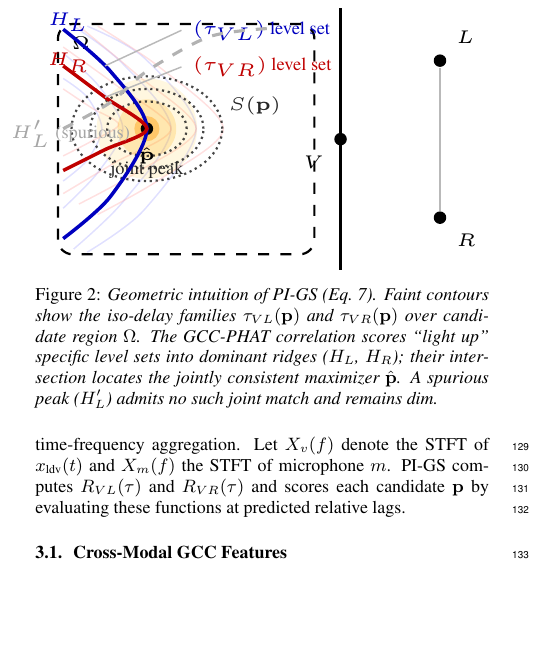
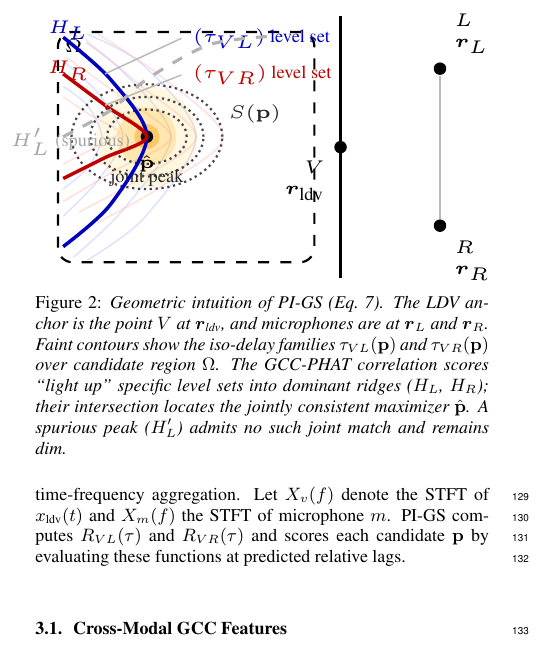
Before and after one commit to sk413025/GCC-PHAT-LDV-MIC-Experiment, a LaTeX paper (paper/main.tex): part of one column of page 2 of 5, cut at the place of the change, the shorter picture padded with empty space. Compiled offline with pdfLaTeX.

Commit message:
Paper: Align Fig.2 symbols with text
- Update Fig.2 sensor labels to match the notation used in the system model (V=r_ldv, L=r_L, R=r_R) so readers can map the geometry to Eq.(7) without guessing.

- Render the Ω label with a white background to avoid being obscured by the faint contour families.

Build check (executed):

- cd paper

- pdflatex -interaction=nonstopmode -halt-on-error main.tex (run twice)

- pdftoppm -png -r 150 /tmp/.../main.pdf /tmp/.../main (visual check of Fig.2)

```diff
--- a/paper/main.tex
+++ b/paper/main.tex
@@ -173,12 +174,15 @@ Contrasting this point measurement against the 2D surface integration of Eq.~\re
 
     % Search region behind the barrier (schematic)
     \draw[region] (-2.7,-1.10) rectangle (-0.25,1.10);
-    \node[lab] at (-2.48,0.92) {$\Omega$};
+    \node[reglab] at (-2.55,0.96) {$\Omega$};
 
     % Sensor locations
-    \node[pt, label={[lab]below left:$V$}] (V) at (0,0) {};
-    \node[pt, label={[lab]above right:$L$}] (L) at (0.95,0.75) {};
-    \node[pt, label={[lab]below right:$R$}] (R) at (0.95,-0.75) {};
+    \node[pt] (V) at (0,0) {};
+    \node[pt] (L) at (0.95,0.75) {};
+    \node[pt] (R) at (0.95,-0.75) {};
+    \node[lab, anchor=north east, align=right] at (-0.04,-0.02) {$V$\\$\vec{r}_{\text{ldv}}$};
+    \node[lab, anchor=south west, align=left] at (0.98,0.78) {$L$\\$\vec{r}_{L}$};
+    \node[lab, anchor=north west, align=left] at (0.98,-0.78) {$R$\\$\vec{r}_{R}$};
     \draw[gray!55, line width=0.6pt] (L) -- (R);
 
     % Estimated location (schematic)
@@ -214,7 +218,7 @@ Contrasting this point measurement against the 2D surface integration of Eq.~\re
   \end{tikzpicture}%
   }
   \vspace{-2mm}
-  \caption{Geometric intuition of PI-GS (Eq.~\ref{eq:obj}). Faint contours show the iso-delay families $\tau_{VL}(\mathbf{p})$ and $\tau_{VR}(\mathbf{p})$ over candidate region $\Omega$. The GCC-PHAT correlation scores ``light up'' specific level sets into dominant ridges ($H_L$, $H_R$); their intersection locates the jointly consistent maximizer $\hat{\mathbf{p}}$. A spurious peak ($H_L'$) admits no such joint match and remains dim.}
+  \caption{Geometric intuition of PI-GS (Eq.~\ref{eq:obj}). The LDV anchor is the point $V$ at $\vec{r}_{\text{ldv}}$, and microphones are at $\vec{r}_L$ and $\vec{r}_R$. Faint contours show the iso-delay families $\tau_{VL}(\mathbf{p})$ and $\tau_{VR}(\mathbf{p})$ over candidate region $\Omega$. The GCC-PHAT correlation scores ``light up'' specific level sets into dominant ridges ($H_L$, $H_R$); their intersection locates the jointly consistent maximizer $\hat{\mathbf{p}}$. A spurious peak ($H_L'$) admits no such joint match and remains dim.}
   \label{fig:arch}
 \end{figure}
 
```
Also changed, not shown: paper/main.tex (1 more changed lines).
